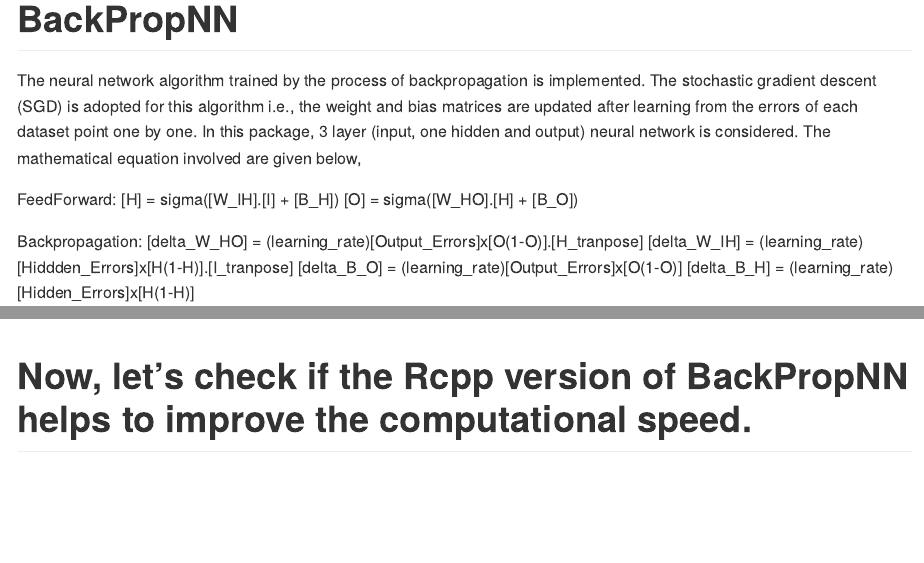
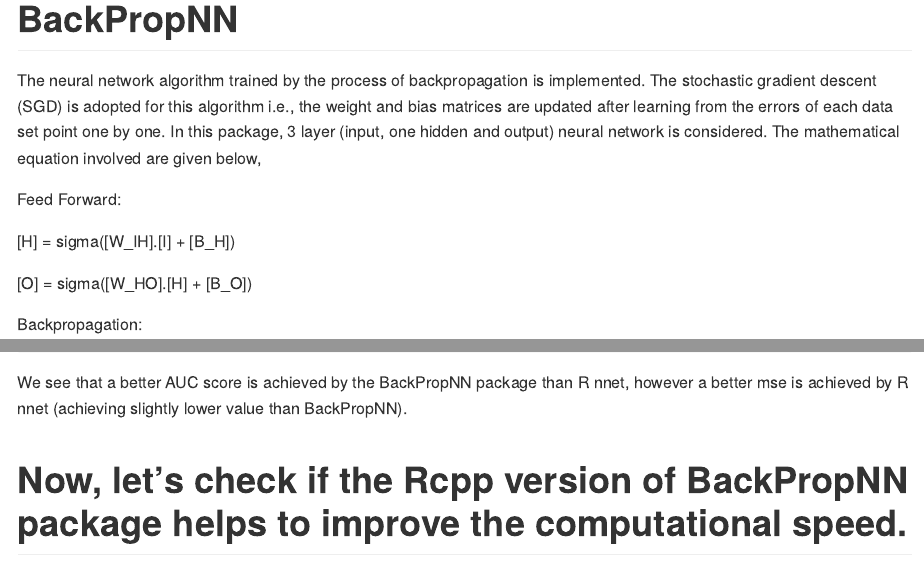
Before and after one commit to SinghRavin/BackPropNN, an R Markdown document (README.Rmd): the page in a window 1100 px wide, from its top, and a second part further down, joined at a grey line. The pictures show the output file README.md that the author committed with the source, drawn offline in the style of GitHub; badge pictures from the web are left out.

Commit message:
Improved README.

````diff
--- a/README.Rmd
+++ b/README.Rmd
@@ -19,6 +19,6 @@
 [![R-CMD-check](https://github.com/SinghRavin/BackPropNN/actions/workflows/R-CMD-check.yaml/badge.svg)](https://github.com/SinghRavin/BackPropNN/actions/workflows/R-CMD-check.yaml)
 <!-- badges: end -->
 
-The neural network algorithm trained by the process of backpropagation is implemented. The stochastic gradient descent (SGD) is adopted for this algorithm i.e., the weight and bias matrices are updated after learning from the errors of each dataset point one by one. In this package, 3 layer (input, one hidden and output) neural network is considered. The mathematical equation involved are given below,
+The neural network algorithm trained by the process of backpropagation is implemented. The stochastic gradient descent (SGD) is adopted for this algorithm i.e., the weight and bias matrices are updated after learning from the errors of each data set point one by one. In this package, 3 layer (input, one hidden and output) neural network is considered. The mathematical equation involved are given below,
 
-FeedForward:
+Feed Forward:
@@ -91,7 +97,9 @@
 print(nn_model)
 ```
 
-# Now, let's check if the Rcpp version of BackPropNN helps to improve the computational speed.
+We see that a better AUC score is achieved by the BackPropNN package than R nnet, however a better mse is achieved by R nnet (achieving slightly lower value than BackPropNN).
+
+# Now, let's check if the Rcpp version of BackPropNN package helps to improve the computational speed.
 
 ```{r}
 # Running NN models using both versions.
````
Also changed, not shown: README.md, README.Rmd (8 more changed lines), 2 other files.
